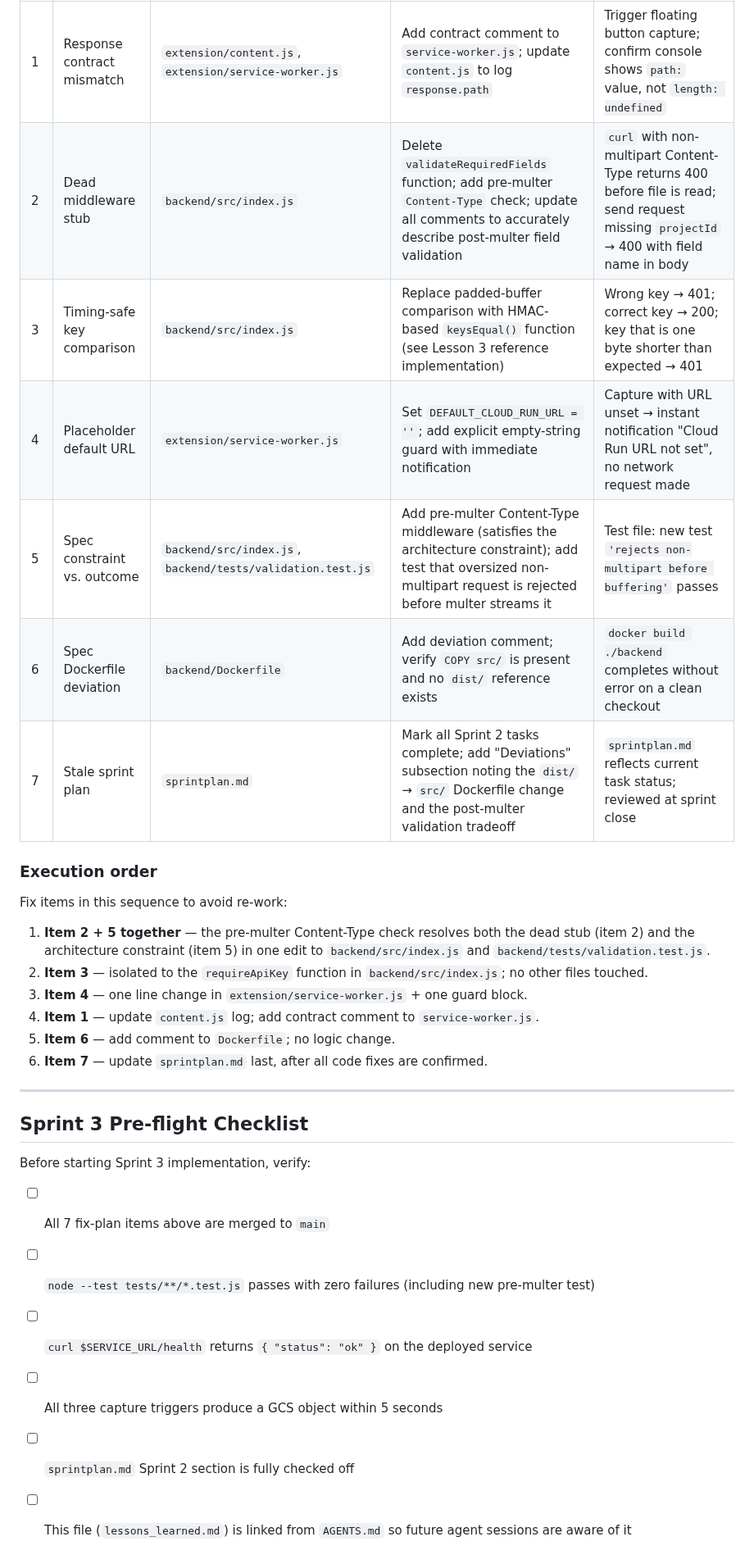
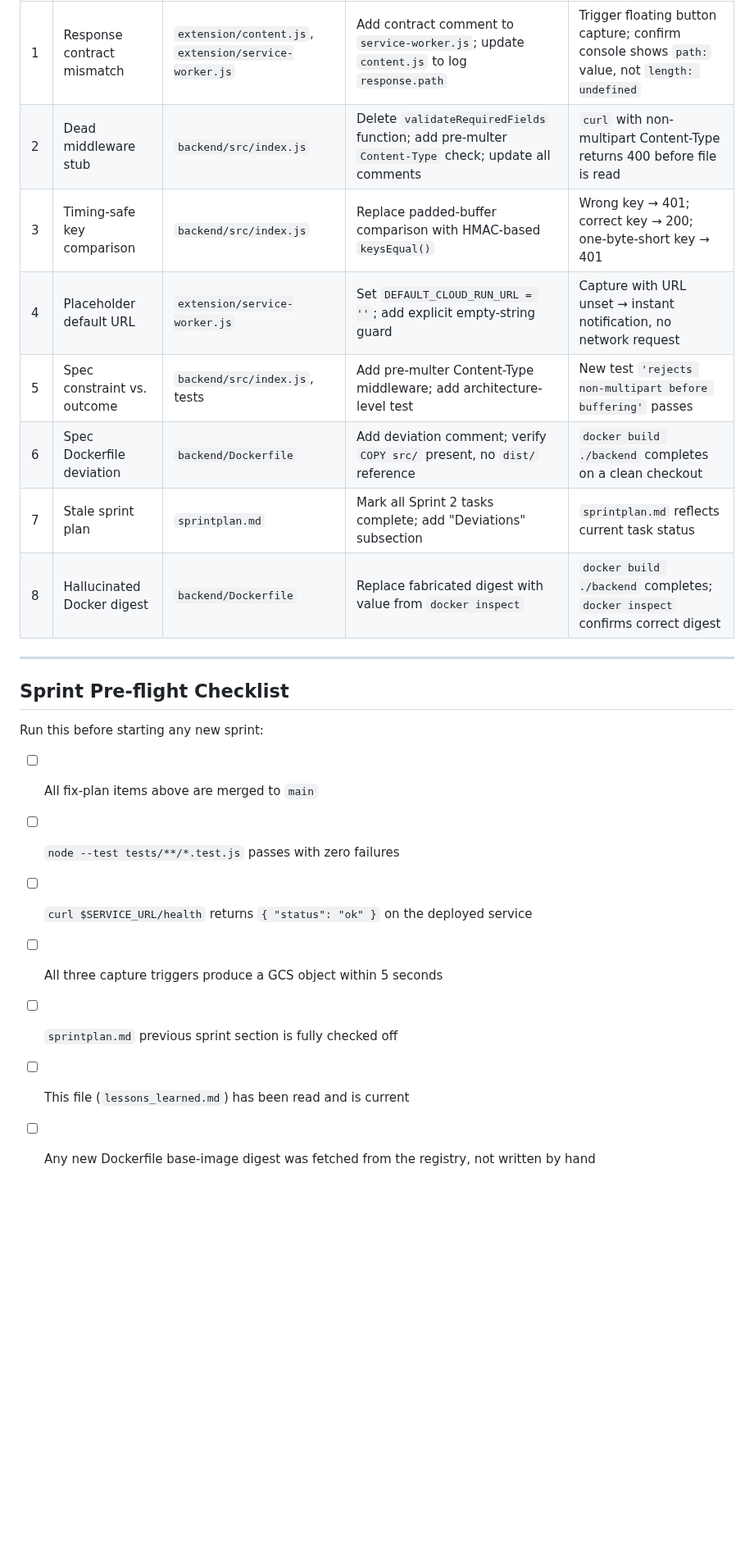
Before and after one commit to Khuzaima-AI-2112/theHammer, a Markdown page: lessons_learned.md, the part around one of its changes. Shown at 82% size. GitHub-like rendering; blank space fills up the shorter version.

Commit message:
docs: add file description header and Sprint 4 lesson 8 (hallucinated digest)

```diff
--- a/lessons_learned.md
+++ b/lessons_learned.md
@@ -126,33 +152,24 @@ The following table maps each lesson to a concrete code fix, the file(s) to chan
 | # | Lesson | File(s) | Fix | Acceptance test |
 |---|--------|---------|-----|-----------------|
 | 1 | Response contract mismatch | `extension/content.js`, `extension/service-worker.js` | Add contract comment to `service-worker.js`; update `content.js` to log `response.path` | Trigger floating button capture; confirm console shows `path:` value, not `length: undefined` |
-| 2 | Dead middleware stub | `backend/src/index.js` | Delete `validateRequiredFields` function; add pre-multer `Content-Type` check; update all comments to accurately describe post-multer field validation | `curl` with non-multipart Content-Type returns 400 before file is read; send request missing `projectId` → 400 with field name in body |
-| 3 | Timing-safe key comparison | `backend/src/index.js` | Replace padded-buffer comparison with HMAC-based `keysEqual()` function (see Lesson 3 reference implementation) | Wrong key → 401; correct key → 200; key that is one byte shorter than expected → 401 |
-| 4 | Placeholder default URL | `extension/service-worker.js` | Set `DEFAULT_CLOUD_RUN_URL = ''`; add explicit empty-string guard with immediate notification | Capture with URL unset → instant notification "Cloud Run URL not set", no network request made |
-| 5 | Spec constraint vs. outcome | `backend/src/index.js`, `backend/tests/validation.test.js` | Add pre-multer Content-Type middleware (satisfies the architecture constraint); add test that oversized non-multipart request is rejected before multer streams it | Test file: new test `'rejects non-multipart before buffering'` passes |
-| 6 | Spec Dockerfile deviation | `backend/Dockerfile` | Add deviation comment; verify `COPY src/` is present and no `dist/` reference exists | `docker build ./backend` completes without error on a clean checkout |
-| 7 | Stale sprint plan | `sprintplan.md` | Mark all Sprint 2 tasks complete; add "Deviations" subsection noting the `dist/` → `src/` Dockerfile change and the post-multer validation tradeoff | `sprintplan.md` reflects current task status; reviewed at sprint close |
-
-### Execution order
-
-Fix items in this sequence to avoid re-work:
-
-1. **Item 2 + 5 together** — the pre-multer Content-Type check resolves both the dead stub (item 2) and the architecture constraint (item 5) in one edit to `backend/src/index.js` and `backend/tests/validation.test.js`.
-2. **Item 3** — isolated to the `requireApiKey` function in `backend/src/index.js`; no other files touched.
-3. **Item 4** — one line change in `extension/service-worker.js` + one guard block.
-4. **Item 1** — update `content.js` log; add contract comment to `service-worker.js`.
-5. **Item 6** — add comment to `Dockerfile`; no logic change.
-6. **Item 7** — update `sprintplan.md` last, after all code fixes are confirmed.
+| 2 | Dead middleware stub | `backend/src/index.js` | Delete `validateRequiredFields` function; add pre-multer `Content-Type` check; update all comments | `curl` with non-multipart Content-Type returns 400 before file is read |
+| 3 | Timing-safe key comparison | `backend/src/index.js` | Replace padded-buffer comparison with HMAC-based `keysEqual()` | Wrong key → 401; correct key → 200; one-byte-short key → 401 |
+| 4 | Placeholder default URL | `extension/service-worker.js` | Set `DEFAULT_CLOUD_RUN_URL = ''`; add explicit empty-string guard | Capture with URL unset → instant notification, no network request |
+| 5 | Spec constraint vs. outcome | `backend/src/index.js`, tests | Add pre-multer Content-Type middleware; add architecture-level test | New test `'rejects non-multipart before buffering'` passes |
+| 6 | Spec Dockerfile deviation | `backend/Dockerfile` | Add deviation comment; verify `COPY src/` present, no `dist/` reference | `docker build ./backend` completes on a clean checkout |
+| 7 | Stale sprint plan | `sprintplan.md` | Mark all Sprint 2 tasks complete; add "Deviations" subsection | `sprintplan.md` reflects current task status |
+| 8 | Hallucinated Docker digest | `backend/Dockerfile` | Replace fabricated digest with value from `docker inspect` | `docker build ./backend` completes; `docker inspect` confirms correct digest |
 
 ---
 
-## Sprint 3 Pre-flight Checklist
+## Sprint Pre-flight Checklist
 
-Before starting Sprint 3 implementation, verify:
+Run this before starting any new sprint:
 
-- [ ] All 7 fix-plan items above are merged to `main`
-- [ ] `node --test tests/**/*.test.js` passes with zero failures (including new pre-multer test)
+- [ ] All fix-plan items above are merged to `main`
+- [ ] `node --test tests/**/*.test.js` passes with zero failures
 - [ ] `curl $SERVICE_URL/health` returns `{ "status": "ok" }` on the deployed service
 - [ ] All three capture triggers produce a GCS object within 5 seconds
-- [ ] `sprintplan.md` Sprint 2 section is fully checked off
-- [ ] This file (`lessons_learned.md`) is linked from `AGENTS.md` so future agent sessions are aware of it
+- [ ] `sprintplan.md` previous sprint section is fully checked off
+- [ ] This file (`lessons_learned.md`) has been read and is current
+- [ ] Any new Dockerfile base-image digest was fetched from the registry, not written by hand
```
Also changed, not shown: other parts of lessons_learned.md (+56 -30 lines).
